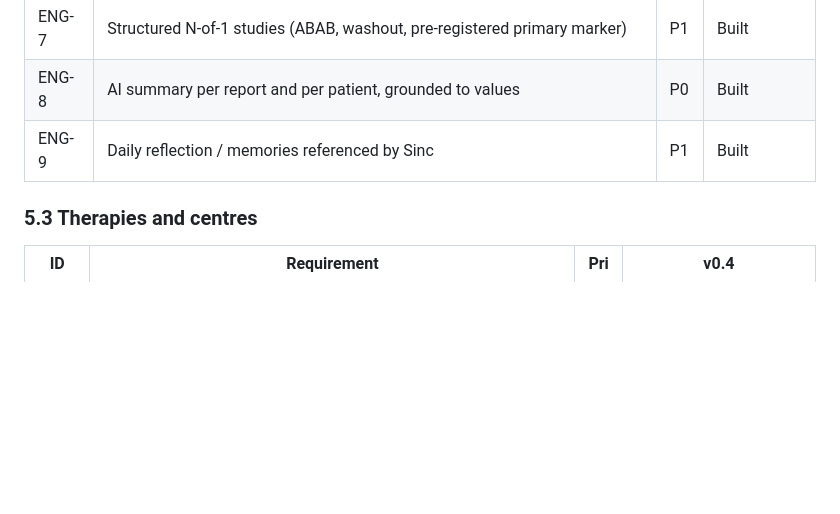
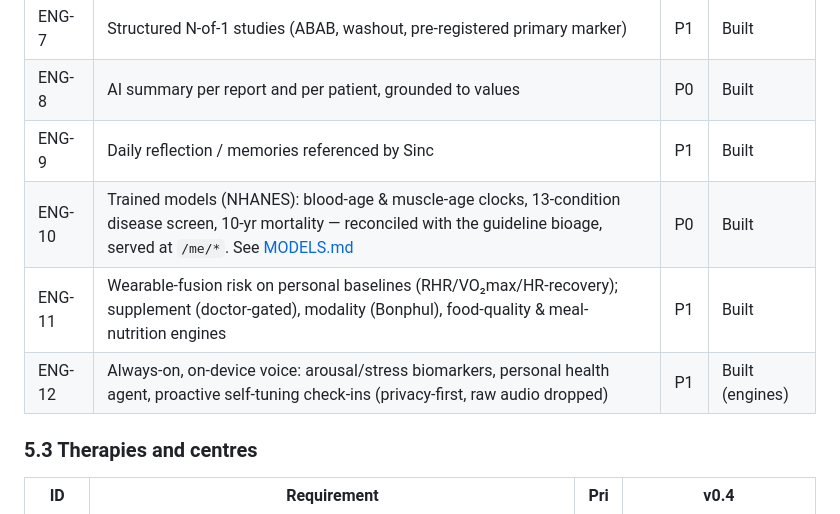
Before and after one commit to anshumanastronaut/telomy, a Markdown page: docs/product/PRD.md, the part around the change. GitHub-like rendering; blank space fills up the shorter version.

Commit message:
docs(PRD): add ENG-10..12 for the trained-ML suite, fusion/recommendation, and always-on voice engines
Co-Authored-By: Claude Opus 4.8 <noreply@anthropic.com>

```diff
--- a/docs/product/PRD.md
+++ b/docs/product/PRD.md
@@ -69,6 +69,9 @@ Priority: **P0** = required for v1.0 pilot, **P1** = v1.x, **P2** = later. Statu
 | ENG-7 | Structured N-of-1 studies (ABAB, washout, pre-registered primary marker) | P1 | Built |
 | ENG-8 | AI summary per report and per patient, grounded to values | P0 | Built |
 | ENG-9 | Daily reflection / memories referenced by Sinc | P1 | Built |
+| ENG-10 | Trained models (NHANES): blood-age & muscle-age clocks, 13-condition disease screen, 10-yr mortality — reconciled with the guideline bioage, served at `/me/*`. See [MODELS.md](../MODELS.md) | P0 | Built |
+| ENG-11 | Wearable-fusion risk on personal baselines (RHR/VO₂max/HR-recovery); supplement (doctor-gated), modality (Bonphul), food-quality & meal-nutrition engines | P1 | Built |
+| ENG-12 | Always-on, on-device voice: arousal/stress biomarkers, personal health agent, proactive self-tuning check-ins (privacy-first, raw audio dropped) | P1 | Built (engines) |
 
 ### 5.3 Therapies and centres
 
```
